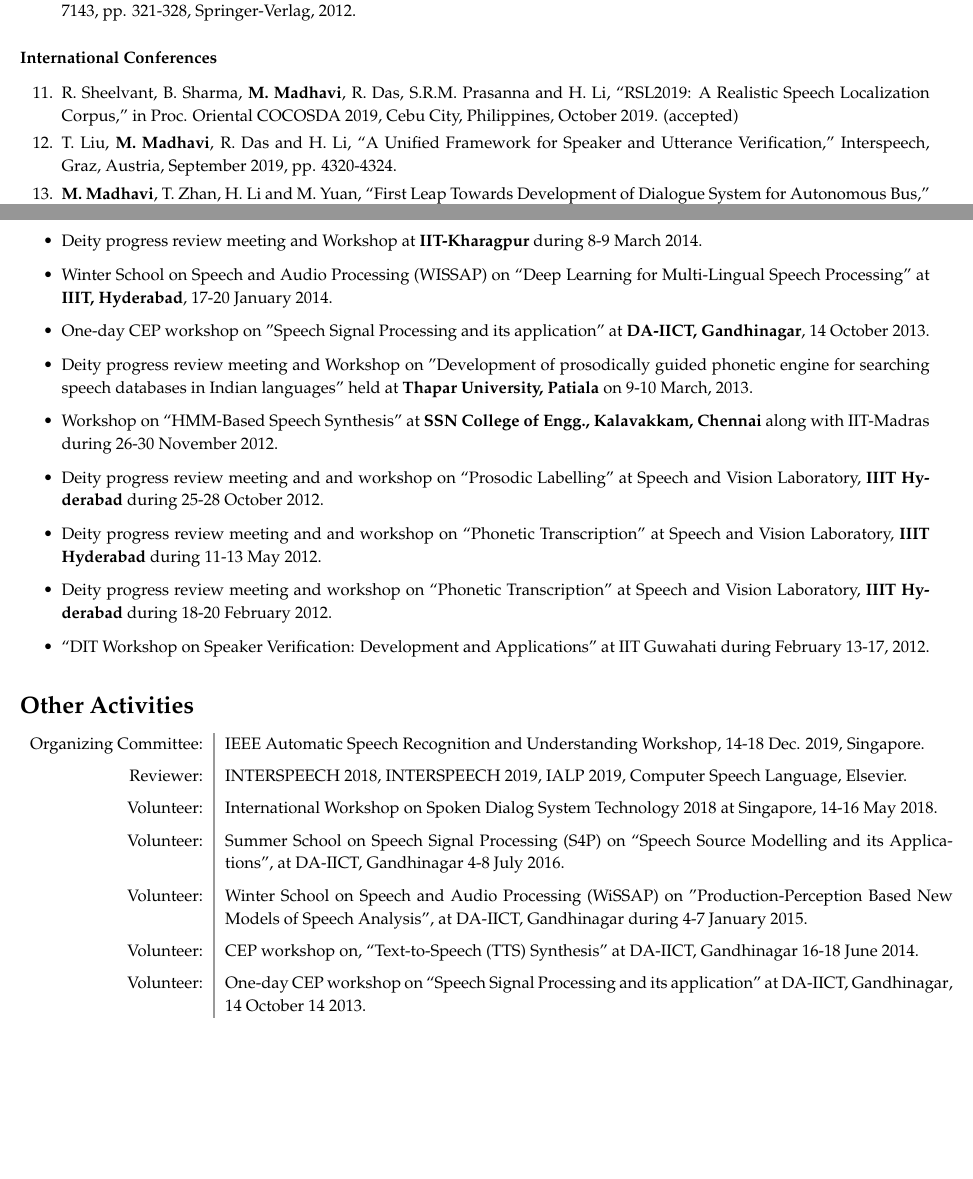
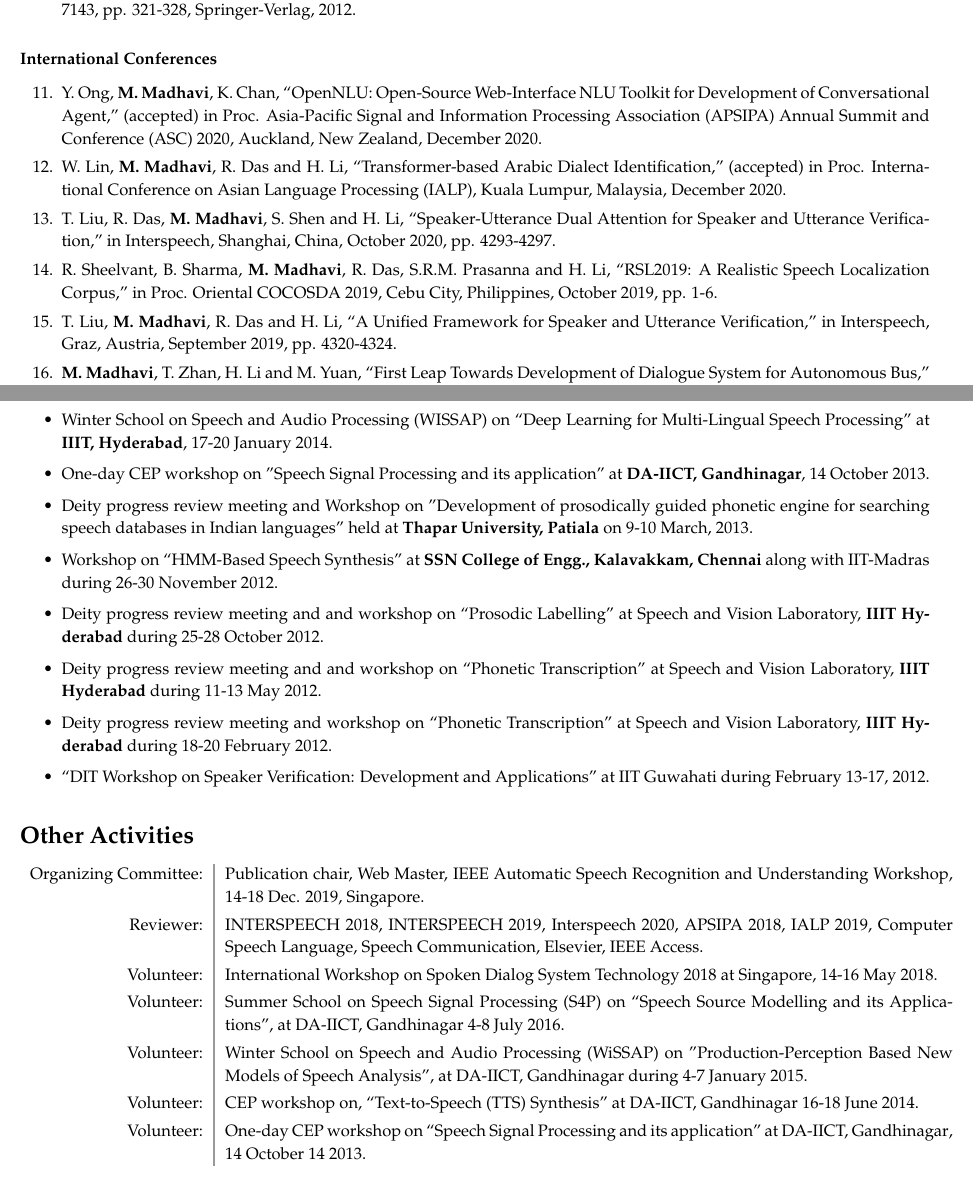
Before and after one commit to maulikmadhavi/personal_MyResume, a LaTeX CV (Maulik_resume.tex): two parts of pages 2 and 7 of 7, joined at a grey line, cut so that both start at the same text, the shorter picture padded with empty space. Compiled offline with pdfLaTeX.

Commit message:
publication

```diff
--- a/Maulik_resume.tex
+++ b/Maulik_resume.tex
@@ -103,9 +103,19 @@ April, 2012-June, 2014&\textbf{Designation}: Project Personnel (Category-A) \\
 \subsubsection*{International Conferences}
 \begin{enumerate}[resume]
 				\setlength\itemsep{-0.05em}
-\item R. Sheelvant, B. Sharma, \textbf{M. Madhavi}, R. Das, S.R.M. Prasanna and H. Li, ``RSL2019: A Realistic Speech Localization Corpus,'' in Proc. Oriental COCOSDA 2019, Cebu City, Philippines, October 2019. (accepted)
 
-\item T. Liu, \textbf{M. Madhavi}, R. Das and H. Li, ``A Unified Framework for Speaker and Utterance Verification,'' Interspeech, Graz, Austria, September 2019, pp. 4320-4324.
+\item Y. Ong, \textbf{M. Madhavi}, K. Chan, ``OpenNLU: Open-Source Web-Interface NLU Toolkit for Development of Conversational Agent,'' (accepted) in Proc. Asia-Pacific Signal and Information Processing Association (APSIPA) Annual Summit and Conference (ASC) 2020, Auckland, New Zealand, December 2020.
+
+
+
+\item W. Lin, \textbf{M. Madhavi}, R. Das and H. Li, ``Transformer-based Arabic Dialect Identification,'' (accepted) in Proc. International Conference on Asian Language Processing (IALP), Kuala Lumpur, Malaysia, December 2020.
+
+
+\item T. Liu, R. Das, \textbf{M. Madhavi}, S. Shen and H. Li, ``Speaker-Utterance Dual Attention for Speaker and Utterance Verification,''  in Interspeech, Shanghai, China, October 2020, pp. 4293-4297.
+
+\item R. Sheelvant, B. Sharma, \textbf{M. Madhavi}, R. Das, S.R.M. Prasanna and H. Li, ``RSL2019: A Realistic Speech Localization Corpus,'' in Proc. Oriental COCOSDA 2019, Cebu City, Philippines, October 2019, pp. 1-6.
+
+\item T. Liu, \textbf{M. Madhavi}, R. Das and H. Li, ``A Unified Framework for Speaker and Utterance Verification,'' in Interspeech, Graz, Austria, September 2019, pp. 4320-4324.
 
 
 \item \textbf{M. Madhavi}, T. Zhan, H. Li and M. Yuan, ``First Leap Towards Development of Dialogue System for Autonomous Bus,'' in Int. Workshop on Spoken Dialogue Systems Technology (IWSDS),  Sicily, Italy, April 2019, pp. 1-6.
@@ -263,12 +273,12 @@ searching speech databases in Indian languages" held at \textbf{Thapar Universit
 %\end{itemize}
 \section*{Other Activities}
 \begin{tabular}{L!{\VRule}R}
-Organizing Committee: & IEEE Automatic Speech Recognition and Understanding Workshop, 14-18 Dec. 2019, Singapore.\vspace{0.2cm}\\
-Reviewer: & INTERSPEECH 2018, INTERSPEECH 2019, IALP 2019, Computer Speech Language, Elsevier.\vspace{0.2cm}\\
-Volunteer:&International Workshop on Spoken Dialog System Technology 2018 at Singapore, 14-16 May 2018.\vspace{0.2cm}\\
-Volunteer:&Summer School on Speech Signal Processing (S4P) on ``Speech Source Modelling and its Applications'', at {DA-IICT, Gandhinagar} 4-8 July 2016.\vspace{0.2cm}\\
-Volunteer:& Winter School on Speech and Audio Processing (WiSSAP) on "Production-Perception Based New Models of Speech Analysis", at DA-IICT, Gandhinagar during 4-7 January 2015.\vspace{0.2cm}\\
-Volunteer: & CEP workshop on, ``Text-to-Speech (TTS) Synthesis'' at DA-IICT, Gandhinagar 16-18 June 2014.\vspace{0.2cm}\\
+Organizing Committee: & Publication chair, Web Master, IEEE Automatic Speech Recognition and Understanding Workshop, 14-18 Dec. 2019, Singapore.\vspace{0.1cm}\\
+Reviewer: & INTERSPEECH 2018, INTERSPEECH 2019, Interspeech 2020, APSIPA 2018, IALP 2019, Computer Speech Language, Speech Communication, Elsevier, IEEE Access.\vspace{0.1cm}\\
+Volunteer:&International Workshop on Spoken Dialog System Technology 2018 at Singapore, 14-16 May 2018.\vspace{0.1cm}\\
+Volunteer:&Summer School on Speech Signal Processing (S4P) on ``Speech Source Modelling and its Applications'', at {DA-IICT, Gandhinagar} 4-8 July 2016.\vspace{0.1cm}\\
+Volunteer:& Winter School on Speech and Audio Processing (WiSSAP) on "Production-Perception Based New Models of Speech Analysis", at DA-IICT, Gandhinagar during 4-7 January 2015.\vspace{0.1cm}\\
+Volunteer: & CEP workshop on, ``Text-to-Speech (TTS) Synthesis'' at DA-IICT, Gandhinagar 16-18 June 2014.\vspace{0.1cm}\\
 Volunteer:& One-day CEP workshop on ``Speech Signal Processing and its application'' at {DA-IICT, Gandhinagar}, 14 October 14 2013.
 \end{tabular}
 
```
Also changed, not shown: Maulik_resume.pdf, Maulik_resume.tex (28 more changed lines), 3 other files.
